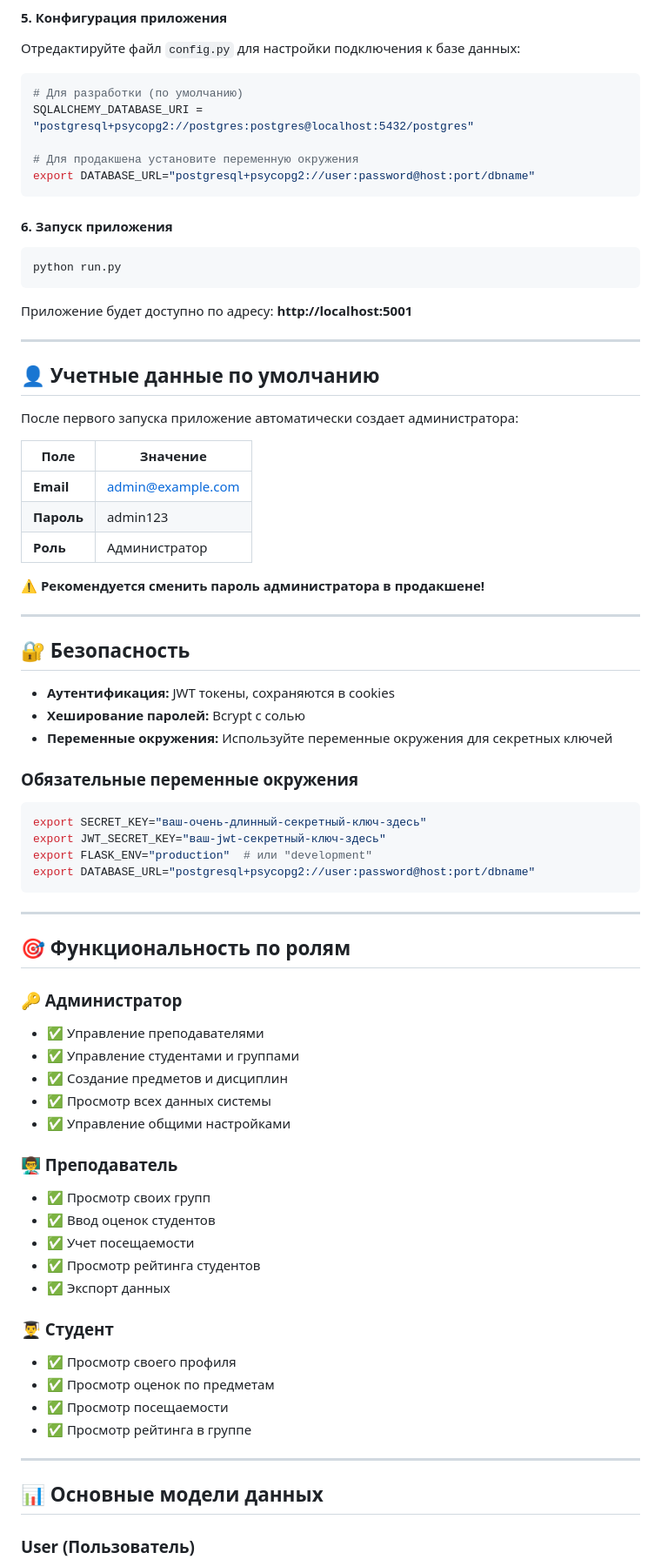
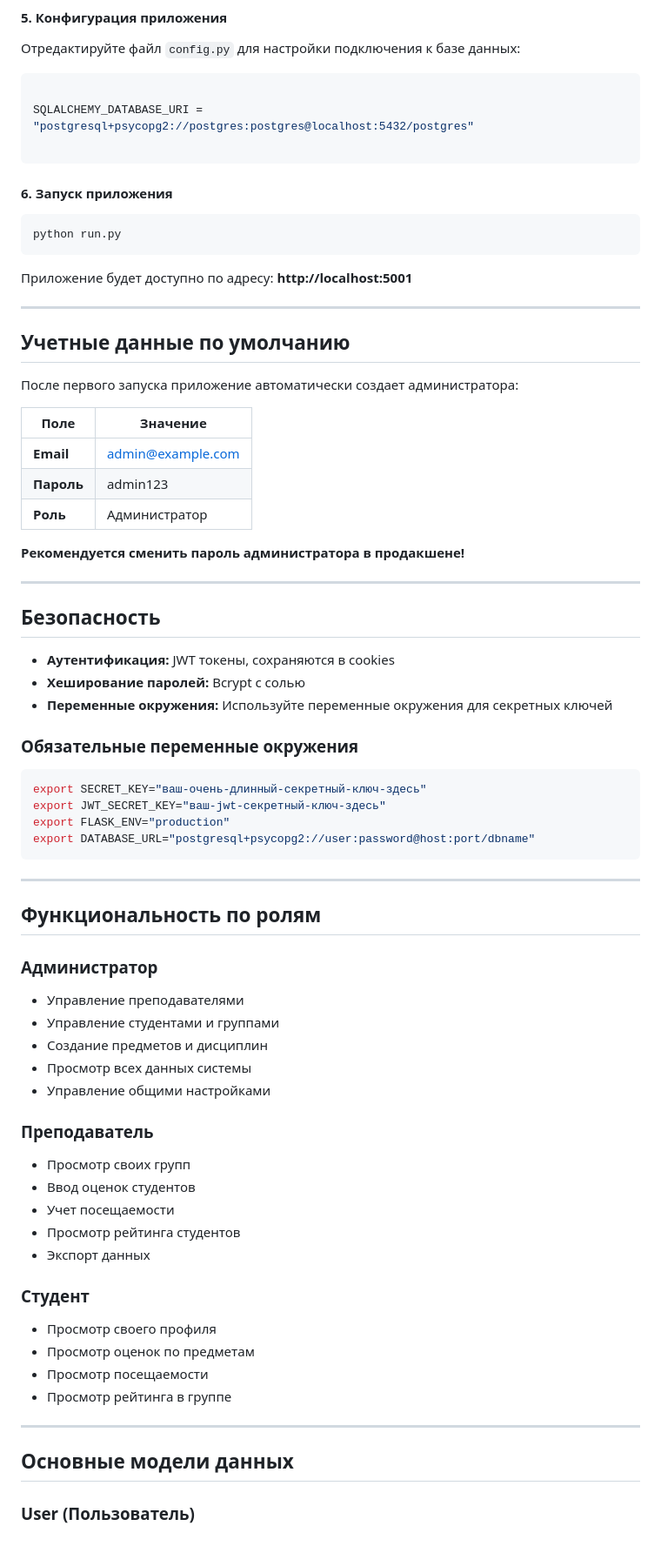
Before and after one commit to Katronicsl/education_journal, a Markdown page: README.md, the part around one of its changes. Shown at 87% size. GitHub-like rendering; blank space fills up the shorter version.

````diff
--- a/README.md
+++ b/README.md
@@ -128,11 +128,9 @@ CREATE DATABASE postgres;
 Отредактируйте файл `config.py` для настройки подключения к базе данных:
 
 ```python
-# Для разработки (по умолчанию)
+
 SQLALCHEMY_DATABASE_URI = "postgresql+psycopg2://postgres:postgres@localhost:5432/postgres"
 
-# Для продакшена установите переменную окружения
-export DATABASE_URL="postgresql+psycopg2://user:password@host:port/dbname"
 ```
 
 #### 6. Запуск приложения
@@ -145,7 +143,7 @@ python run.py
 
 ---
 
-## 👤 Учетные данные по умолчанию
+## Учетные данные по умолчанию
 
 После первого запуска приложение автоматически создает администратора:
 
@@ -155,11 +153,11 @@ python run.py
 | **Пароль** | admin123 |
 | **Роль** | Администратор |
 
-⚠️ **Рекомендуется сменить пароль администратора в продакшене!**
+ **Рекомендуется сменить пароль администратора в продакшене!**
 
 ---
 
-## 🔐 Безопасность
+## Безопасность
 
 - **Аутентификация:** JWT токены, сохраняются в cookies
 - **Хеширование паролей:** Bcrypt с солью
@@ -170,40 +168,40 @@ python run.py
 ```bash
 export SECRET_KEY="ваш-очень-длинный-секретный-ключ-здесь"
 export JWT_SECRET_KEY="ваш-jwt-секретный-ключ-здесь"
-export FLASK_ENV="production"  # или "development"
+export FLASK_ENV="production"
 export DATABASE_URL="postgresql+psycopg2://user:password@host:port/dbname"
 ```
 
 ---
 
-## 🎯 Функциональность по ролям
+## Функциональность по ролям
 
-### 🔑 Администратор
+### Администратор
 
-- ✅ Управление преподавателями
-- ✅ Управление студентами и группами
-- ✅ Создание предметов и дисциплин
-- ✅ Просмотр всех данных системы
-- ✅ Управление общими настройками
+- Управление преподавателями
+- Управление студентами и группами
+- Создание предметов и дисциплин
+- Просмотр всех данных системы
+- Управление общими настройками
 
-### 👨‍🏫 Преподаватель
+### Преподаватель
 
-- ✅ Просмотр своих групп
-- ✅ Ввод оценок студентов
-- ✅ Учет посещаемости
-- ✅ Просмотр рейтинга студентов
-- ✅ Экспорт данных
+- Просмотр своих групп
+- Ввод оценок студентов
+- Учет посещаемости
+- Просмотр рейтинга студентов
+- Экспорт данных
 
-### 👨‍🎓 Студент
+### Студент
 
-- ✅ Просмотр своего профиля
-- ✅ Просмотр оценок по предметам
-- ✅ Просмотр посещаемости
-- ✅ Просмотр рейтинга в группе
+- Просмотр своего профиля
+- Просмотр оценок по предметам
+- Просмотр посещаемости
+- Просмотр рейтинга в группе
 
 ---
 
-## 📊 Основные модели данных
+## Основные модели данных
 
 ### User (Пользователь)
 - ID, фамилия, имя, отчество
````
Also changed, not shown: other parts of README.md (+5 -145 lines).
